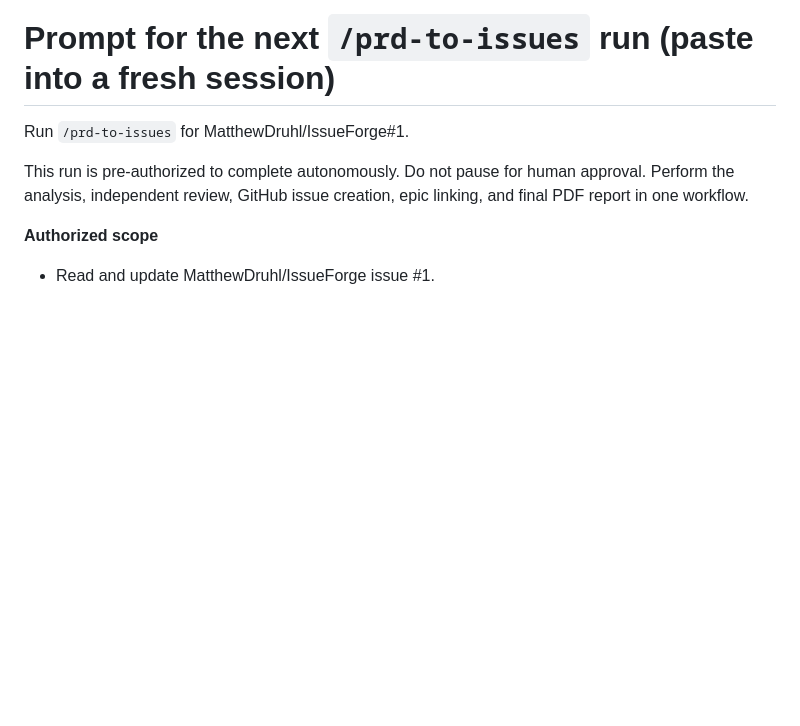
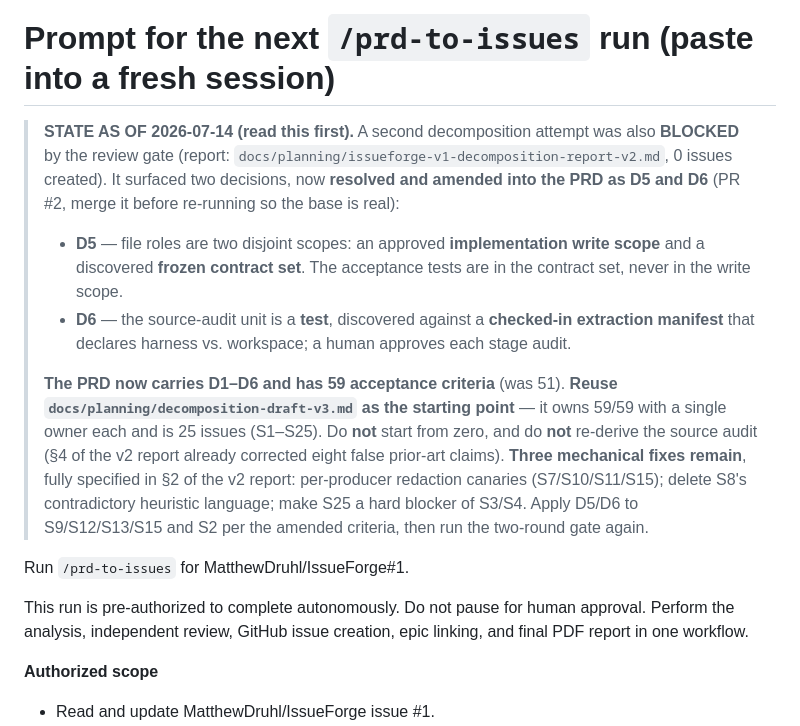
Before and after one commit to MatthewDruhl/IssueForge, a Markdown page: docs/planning/NEXT-RUN-PROMPT.md, the part around the change. Drawn GitHub-style; blank space fills up the shorter version.

Commit message:
docs: update next-run prompt for D5/D6 (PRD now D1-D6, 59 criteria, reuse draft-v3)
Claude-Session: https://claude.ai/code/session_01GFegMLnhCTPuczoWXgmN7j

```diff
--- a/docs/planning/NEXT-RUN-PROMPT.md
+++ b/docs/planning/NEXT-RUN-PROMPT.md
@@ -1,4 +1,20 @@
 # Prompt for the next `/prd-to-issues` run (paste into a fresh session)
+
+> **STATE AS OF 2026-07-14 (read this first).** A second decomposition attempt was also **BLOCKED** by the
+> review gate (report: `docs/planning/issueforge-v1-decomposition-report-v2.md`, 0 issues created). It surfaced
+> two decisions, now **resolved and amended into the PRD as D5 and D6** (PR #2, merge it before re-running so
+> the base is real):
+> - **D5** — file roles are two disjoint scopes: an approved **implementation write scope** and a discovered
+>   **frozen contract set**. The acceptance tests are in the contract set, never in the write scope.
+> - **D6** — the source-audit unit is a **test**, discovered against a **checked-in extraction manifest** that
+>   declares harness vs. workspace; a human approves each stage audit.
+>
+> **The PRD now carries D1–D6 and has 59 acceptance criteria** (was 51). **Reuse `docs/planning/decomposition-draft-v3.md`
+> as the starting point** — it owns 59/59 with a single owner each and is 25 issues (S1–S25). Do **not** start
+> from zero, and do **not** re-derive the source audit (§4 of the v2 report already corrected eight false
+> prior-art claims). **Three mechanical fixes remain**, fully specified in §2 of the v2 report: per-producer
+> redaction canaries (S7/S10/S11/S15); delete S8's contradictory heuristic language; make S25 a hard blocker of
+> S3/S4. Apply D5/D6 to S9/S12/S13/S15 and S2 per the amended criteria, then run the two-round gate again.
 
 Run `/prd-to-issues` for MatthewDruhl/IssueForge#1.
 
```
